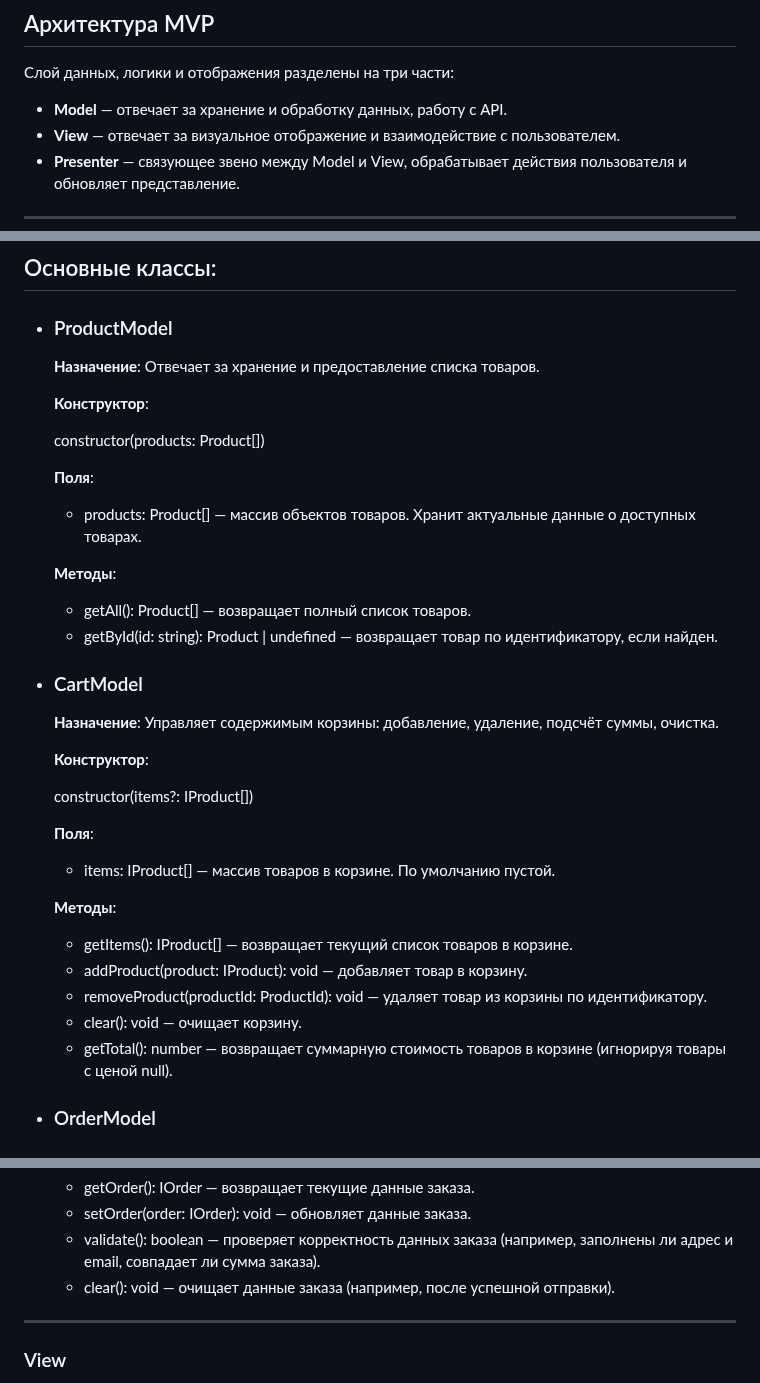
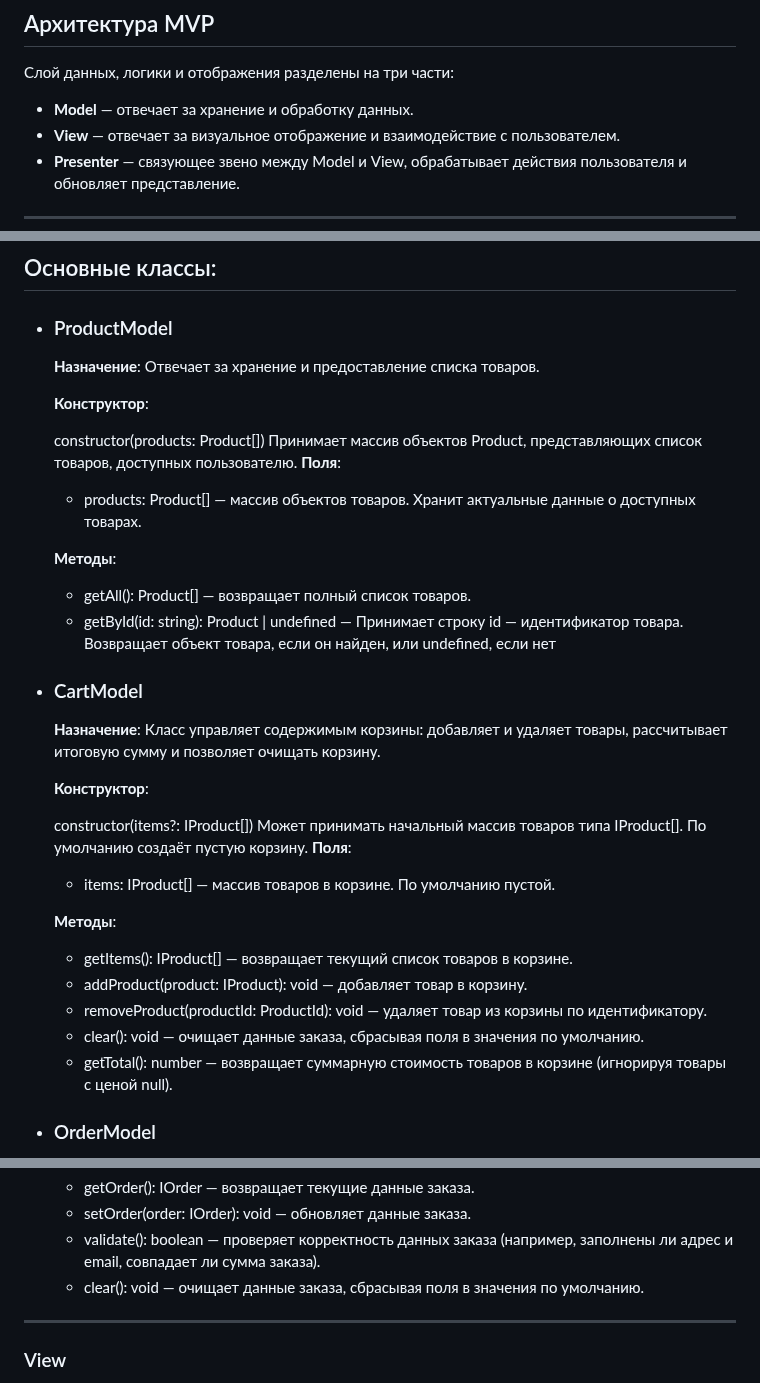
Before and after one commit to Mazalovalex/web-larek-frontend, a Markdown page: README.md, 3 parts joined by grey strips. Drawn GitHub-style.

Commit message:
исправление после Ревьюера

```diff
--- a/README.md
+++ b/README.md
@@ -39,7 +39,7 @@ _Интернет-магазин на HTML/SCSS/TS по шаблону MVP_
 
 Слой данных, логики и отображения разделены на три части:
 
-- **Model** — отвечает за хранение и обработку данных, работу с API.
+- **Model** — отвечает за хранение и обработку данных.
 - **View** — отвечает за визуальное отображение и взаимодействие с пользователем.
 - **Presenter** — связующее звено между Model и View, обрабатывает действия пользователя и обновляет представление.
 
@@ -62,7 +62,7 @@ _Интернет-магазин на HTML/SCSS/TS по шаблону MVP_
   **Конструктор**:
 
   constructor(products: Product[])
-
+  Принимает массив объектов Product, представляющих список товаров, доступных пользователю.
   **Поля**:
 
   - products: Product[] — массив объектов товаров. Хранит актуальные данные о доступных товарах.
@@ -70,17 +70,17 @@ _Интернет-магазин на HTML/SCSS/TS по шаблону MVP_
   **Методы**:
 
   - getAll(): Product[] — возвращает полный список товаров.
-  - getById(id: string): Product | undefined — возвращает товар по идентификатору, если найден.
+  - getById(id: string): Product | undefined — Принимает строку id — идентификатор товара. Возвращает объект товара, если он найден, или undefined, если нет
 
 - ### CartModel
 
   **Назначение**:
-  Управляет содержимым корзины: добавление, удаление, подсчёт суммы, очистка.
+  Класс управляет содержимым корзины: добавляет и удаляет товары, рассчитывает итоговую сумму и позволяет очищать корзину.
 
   **Конструктор**:
 
   constructor(items?: IProduct[])
-
+  Может принимать начальный массив товаров типа IProduct[]. По умолчанию создаёт пустую корзину.
   **Поля**:
 
   - items: IProduct[] — массив товаров в корзине. По умолчанию пустой.
@@ -90,7 +90,7 @@ _Интернет-магазин на HTML/SCSS/TS по шаблону MVP_
   - getItems(): IProduct[] — возвращает текущий список товаров в корзине.
   - addProduct(product: IProduct): void — добавляет товар в корзину.
   - removeProduct(productId: ProductId): void — удаляет товар из корзины по идентификатору.
-  - clear(): void — очищает корзину.
+  - clear(): void — очищает данные заказа, сбрасывая поля в значения по умолчанию.
   - getTotal(): number — возвращает суммарную стоимость товаров в корзине (игнорируя товары с ценой null).
 
 - ### OrderModel
@@ -111,7 +111,7 @@ _Интернет-магазин на HTML/SCSS/TS по шаблону MVP_
   - getOrder(): IOrder — возвращает текущие данные заказа.
   - setOrder(order: IOrder): void — обновляет данные заказа.
   - validate(): boolean — проверяет корректность данных заказа (например, заполнены ли адрес и email, совпадает ли сумма заказа).
-  - clear(): void — очищает данные заказа (например, после успешной отправки).
+  - clear(): void — очищает данные заказа, сбрасывая поля в значения по умолчанию.
 
 ---
 
```
Also changed, not shown: other parts of README.md (+1 -1 lines).
